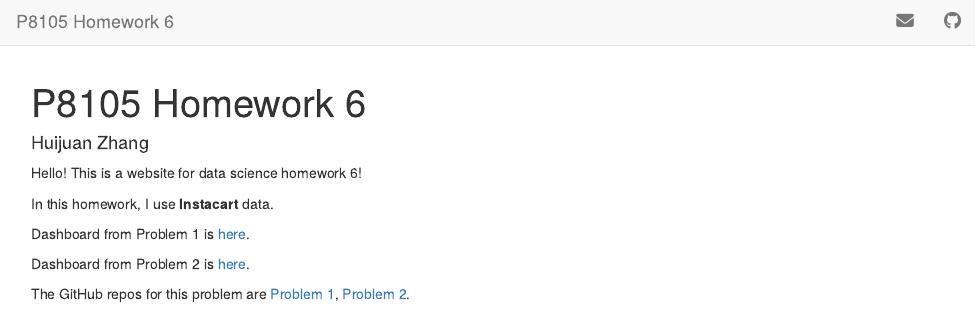
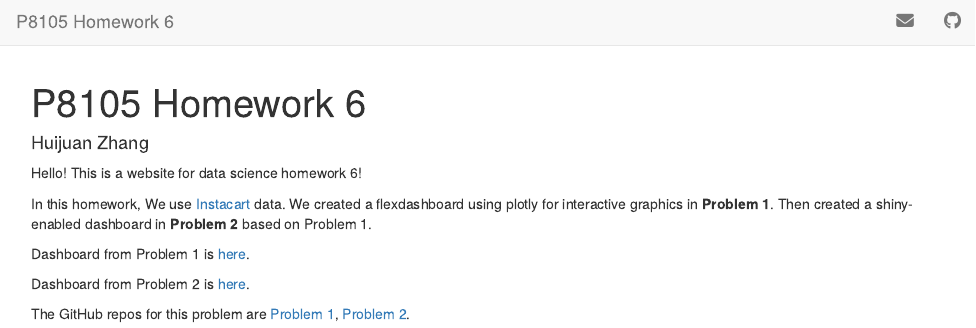
Before and after one commit to HuijuanZhang/huijuanzhanghw6.github.io, an R Markdown document (index.Rmd): the page in a window 1100 px wide, from its top. Rendered offline with R 4.5, knitr and Pandoc, with nearby package versions; a font, style sheet, LaTeX package, included part or bibliography that could not be used is replaced or left out.

Commit message:
Added relevant processing steps

```diff
--- a/index.Rmd
+++ b/index.Rmd
@@ -4,8 +4,7 @@ author: "Huijuan Zhang"
 ---
 Hello! This is a website for data science homework 6!
 
-In this homework, I use __Instacart__ data.
-
+In this homework, We use [Instacart](http://jeffgoldsmith.com/DSI/dataset_instacart.html) data. We created a flexdashboard using plotly for interactive graphics in __Problem 1__. Then created a shiny-enabled dashboard in __Problem 2__ based on Problem 1.
 
 
 Dashboard from Problem 1 is [here](problem1/problem1.html).
```
